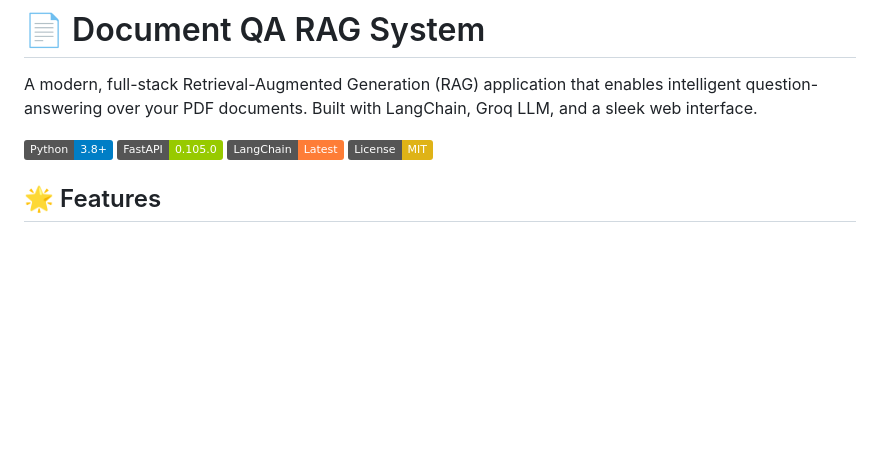
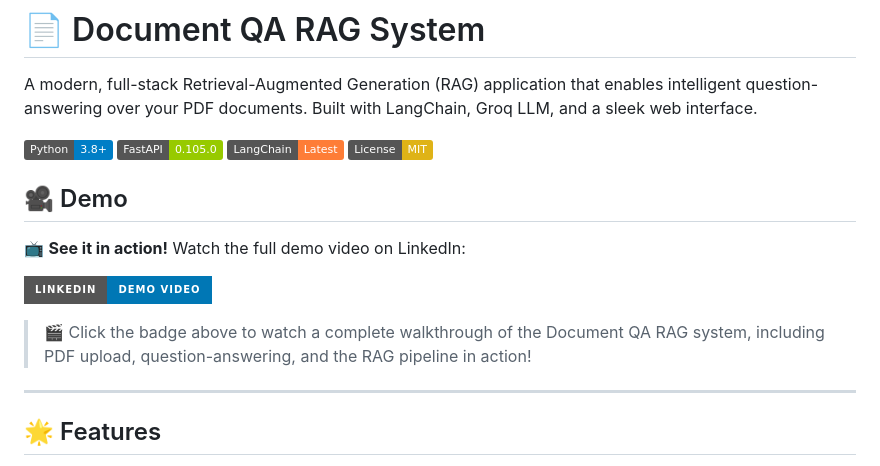
Before and after one commit to anishpandey7659/Document-QA-RAG, a Markdown page: README.md, the part around the change. Drawn GitHub-style; badges without logos; blank space fills up the shorter version.

Commit message:
Update README with demo video and features
Added demo video link and updated project features.

```diff
--- a/README.md
+++ b/README.md
@@ -6,6 +6,16 @@ A modern, full-stack Retrieval-Augmented Generation (RAG) application that enabl
 ![FastAPI](https://img.shields.io/badge/FastAPI-0.105.0-green.svg)
 ![LangChain](https://img.shields.io/badge/LangChain-Latest-orange.svg)
 ![License](https://img.shields.io/badge/License-MIT-yellow.svg)
+
+## 🎥 Demo
+
+📺 **See it in action!** Watch the full demo video on LinkedIn:
+
+[![Demo Video](https://img.shields.io/badge/LinkedIn-Demo%20Video-0077B5?style=for-the-badge&logo=linkedin&logoColor=white)](https://www.linkedin.com/posts/anish-pandey-9235a32a6_ai-langchain-fastapi-activity-7395786067347431424-CH8j)
+
+> 🎬 Click the badge above to watch a complete walkthrough of the Document QA RAG system, including PDF upload, question-answering, and the RAG pipeline in action!
+
+---
 
 ## 🌟 Features
 
```
